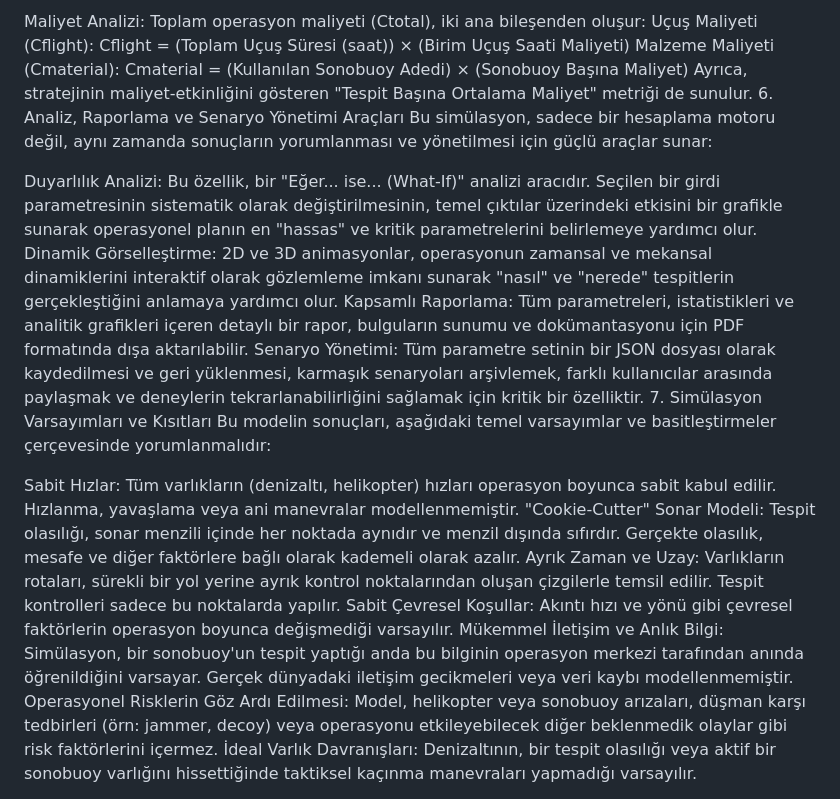
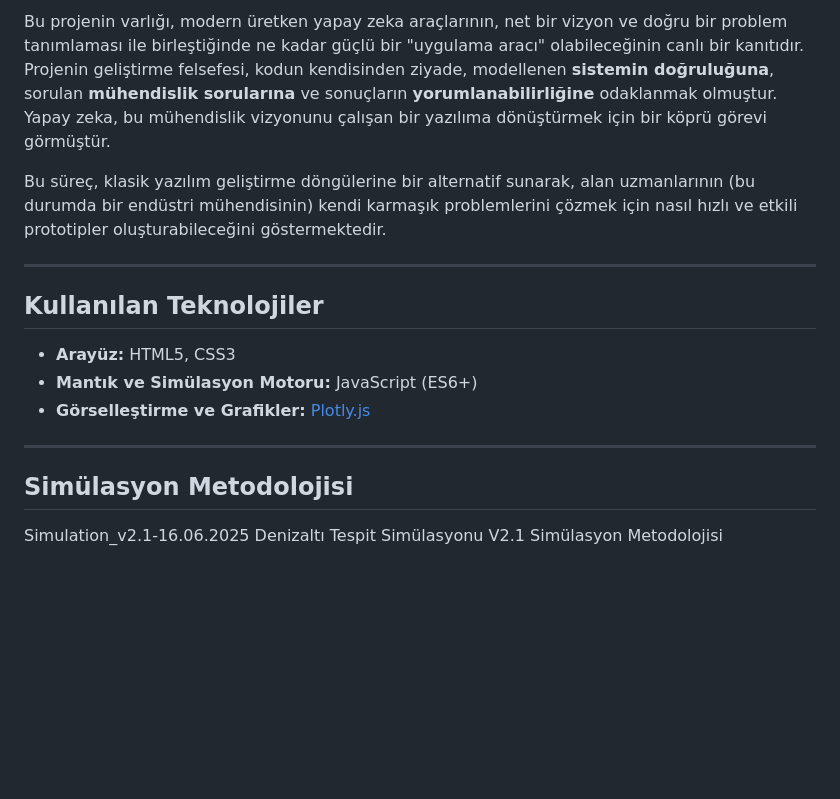
Before and after one commit to ismail-hakki-keles/Simulation_v2.1-16.06.2025, a Markdown page: README.md, the part around the change printed below. GitHub-like rendering; blank space fills up the shorter version.

```diff
--- a/README.md
+++ b/README.md
@@ -42,22 +23,20 @@ Güven Aralığı = p̂ ± 1.96 × √[ (p̂(1-p̂)) / N ]
 
-Maliyet Analizi: Toplam operasyon maliyeti (Ctotal), iki ana bileşenden oluşur:
-Uçuş Maliyeti (Cflight): Cflight = (Toplam Uçuş Süresi (saat)) × (Birim Uçuş Saati Maliyeti)
-Malzeme Maliyeti (Cmaterial): Cmaterial = (Kullanılan Sonobuoy Adedi) × (Sonobuoy Başına Maliyet)
-Ayrıca, stratejinin maliyet-etkinliğini gösteren "Tespit Başına Ortalama Maliyet" metriği de sunulur.
-6. Analiz, Raporlama ve Senaryo Yönetimi Araçları
-Bu simülasyon, sadece bir hesaplama motoru değil, aynı zamanda sonuçların yorumlanması ve yönetilmesi için güçlü araçlar sunar:
+Bu projenin varlığı, modern üretken yapay zeka araçlarının, net bir vizyon ve doğru bir problem tanımlaması ile birleştiğinde ne kadar güçlü bir "uygulama aracı" olabileceğinin canlı bir kanıtıdır. Projenin geliştirme felsefesi, kodun kendisinden ziyade, modellenen **sistemin doğruluğuna**, sorulan **mühendislik sorularına** ve sonuçların **yorumlanabilirliğine** odaklanmak olmuştur. Yapay zeka, bu mühendislik vizyonunu çalışan bir yazılıma dönüştürmek için bir köprü görevi görmüştür.
 
-Duyarlılık Analizi: Bu özellik, bir "Eğer... ise... (What-If)" analizi aracıdır. Seçilen bir girdi parametresinin sistematik olarak değiştirilmesinin, temel çıktılar üzerindeki etkisini bir grafikle sunarak operasyonel planın en "hassas" ve kritik parametrelerini belirlemeye yardımcı olur.
-Dinamik Görselleştirme: 2D ve 3D animasyonlar, operasyonun zamansal ve mekansal dinamiklerini interaktif olarak gözlemleme imkanı sunarak "nasıl" ve "nerede" tespitlerin gerçekleştiğini anlamaya yardımcı olur.
-Kapsamlı Raporlama: Tüm parametreleri, istatistikleri ve analitik grafikleri içeren detaylı bir rapor, bulguların sunumu ve dokümantasyonu için PDF formatında dışa aktarılabilir.
-Senaryo Yönetimi: Tüm parametre setinin bir JSON dosyası olarak kaydedilmesi ve geri yüklenmesi, karmaşık senaryoları arşivlemek, farklı kullanıcılar arasında paylaşmak ve deneylerin tekrarlanabilirliğini sağlamak için kritik bir özelliktir.
-7. Simülasyon Varsayımları ve Kısıtları
-Bu modelin sonuçları, aşağıdaki temel varsayımlar ve basitleştirmeler çerçevesinde yorumlanmalıdır:
+Bu süreç, klasik yazılım geliştirme döngülerine bir alternatif sunarak, alan uzmanlarının (bu durumda bir endüstri mühendisinin) kendi karmaşık problemlerini çözmek için nasıl hızlı ve etkili prototipler oluşturabileceğini göstermektedir.
 
-Sabit Hızlar: Tüm varlıkların (denizaltı, helikopter) hızları operasyon boyunca sabit kabul edilir. Hızlanma, yavaşlama veya ani manevralar modellenmemiştir.
-"Cookie-Cutter" Sonar Modeli: Tespit olasılığı, sonar menzili içinde her noktada aynıdır ve menzil dışında sıfırdır. Gerçekte olasılık, mesafe ve diğer faktörlere bağlı olarak kademeli olarak azalır.
-Ayrık Zaman ve Uzay: Varlıkların rotaları, sürekli bir yol yerine ayrık kontrol noktalarından oluşan çizgilerle temsil edilir. Tespit kontrolleri sadece bu noktalarda yapılır.
-Sabit Çevresel Koşullar: Akıntı hızı ve yönü gibi çevresel faktörlerin operasyon boyunca değişmediği varsayılır.
-Mükemmel İletişim ve Anlık Bilgi: Simülasyon, bir sonobuoy'un tespit yaptığı anda bu bilginin operasyon merkezi tarafından anında öğrenildiğini varsayar. Gerçek dünyadaki iletişim gecikmeleri veya veri kaybı modellenmemiştir.
-Operasyonel Risklerin Göz Ardı Edilmesi: Model, helikopter veya sonobuoy arızaları, düşman karşı tedbirleri (örn: jammer, decoy) veya operasyonu etkileyebilecek diğer beklenmedik olaylar gibi risk faktörlerini içermez.
-İdeal Varlık Davranışları: Denizaltının, bir tespit olasılığı veya aktif bir sonobuoy varlığını hissettiğinde taktiksel kaçınma manevraları yapmadığı varsayılır.
+---
+
+## Kullanılan Teknolojiler
+
+* **Arayüz:** HTML5, CSS3
+* **Mantık ve Simülasyon Motoru:** JavaScript (ES6+)
+* **Görselleştirme ve Grafikler:** [Plotly.js](https://plotly.com/javascript/)
+
+---
+
+## Simülasyon Metodolojisi
+
+Simulation_v2.1-16.06.2025
+Denizaltı Tespit Simülasyonu V2.1 Simülasyon Metodolojisi
+
```
Also changed, not shown: other parts of README.md (+55 -33 lines).
